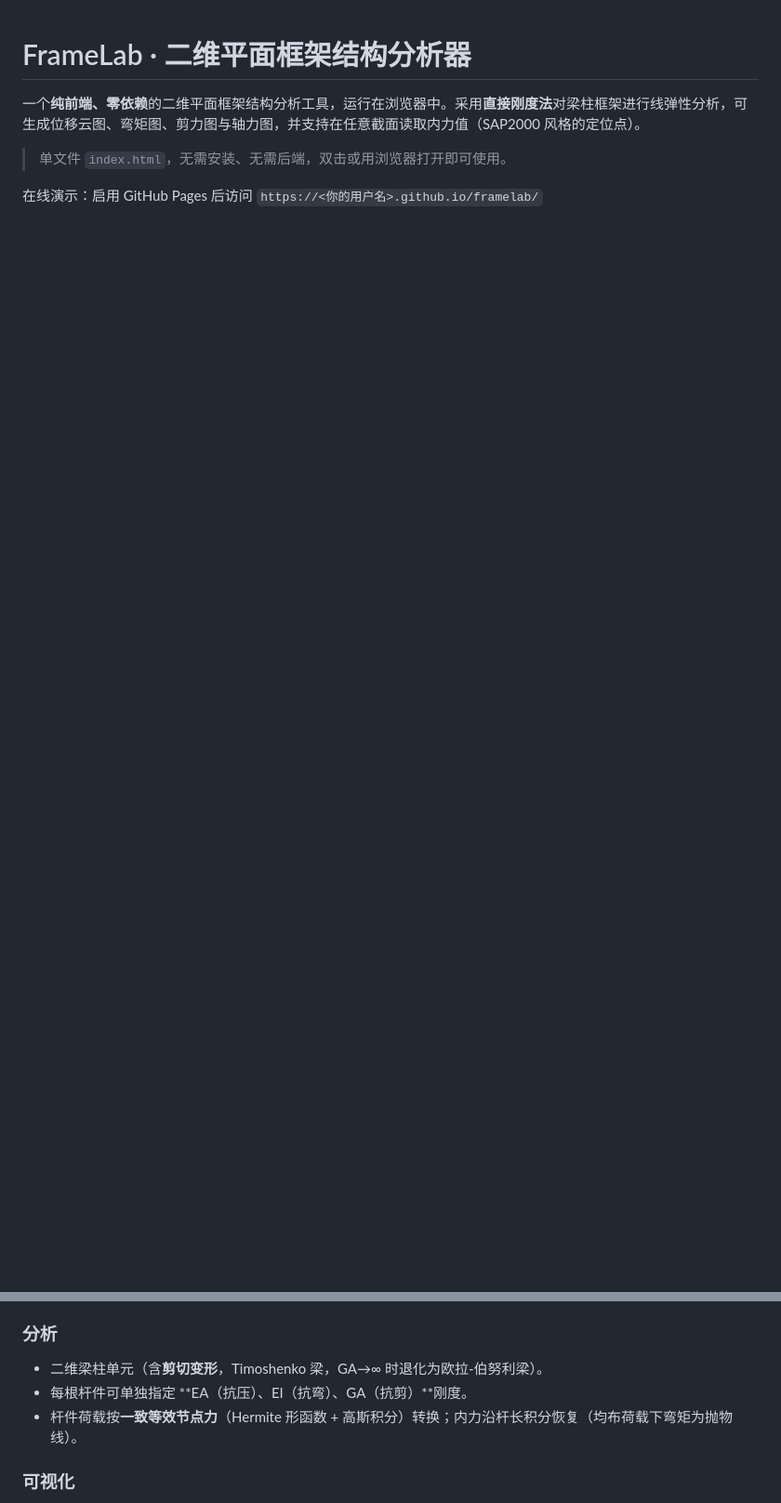
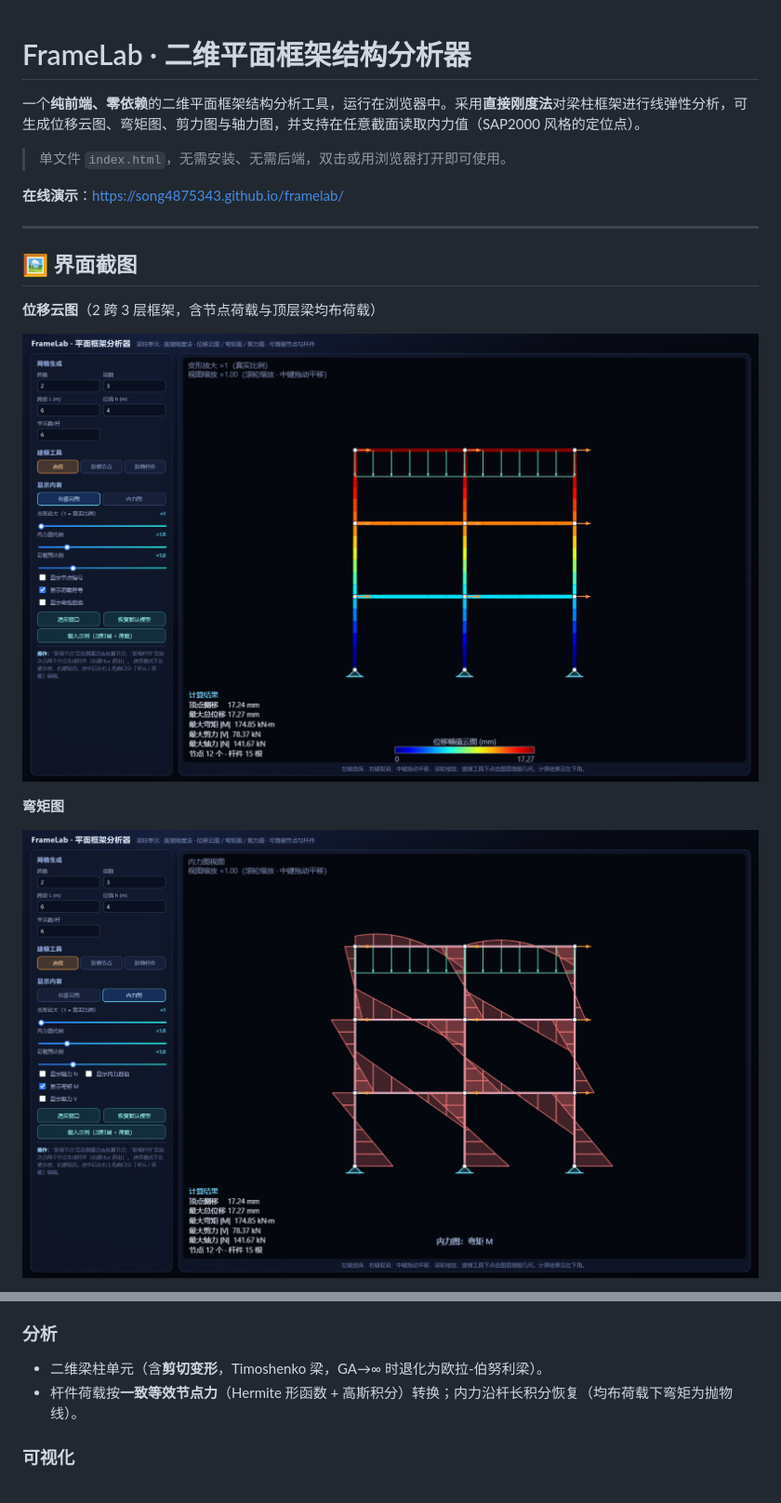
Before and after one commit to song4875343/framelab, a Markdown page: README.md, 2 parts joined by grey strips. Shown at 93% size. GitHub-like rendering; pictures changed too: docs/01-displacement.png (added), docs/02-moment.png (added); blank space fills up the shorter version.

```diff
--- a/README.md
+++ b/README.md
@@ -4,4 +4,17 @@
 
 > 单文件 `index.html`，无需安装、无需后端，双击或用浏览器打开即可使用。
 
-在线演示：启用 GitHub Pages 后访问 `https://<你的用户名>.github.io/framelab/`
+**在线演示**：https://song4875343.github.io/framelab/
+
+---
+
+## 🖼️ 界面截图
+
+**位移云图**（2 跨 3 层框架，含节点荷载与顶层梁均布荷载）
+
+![位移云图](docs/01-displacement.png)
+
+**弯矩图**
+
+![弯矩图](docs/02-moment.png)
+
@@ -24,7 +52,6 @@
 
 ### 分析
 - 二维梁柱单元（含**剪切变形**，Timoshenko 梁，GA→∞ 时退化为欧拉-伯努利梁）。
-- 每根杆件可单独指定 **EA（抗压）、EI（抗弯）、GA（抗剪）**刚度。
 - 杆件荷载按**一致等效节点力**（Hermite 形函数 + 高斯积分）转换；内力沿杆长积分恢复（均布荷载下弯矩为抛物线）。
 
 ### 可视化
```
Also changed, not shown: other parts of README.md (+53 -6 lines), docs/03-internal-forces.png (added), docs/04-section.png (added), 1 other file.
